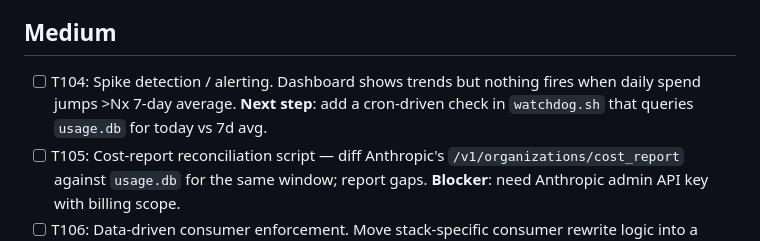
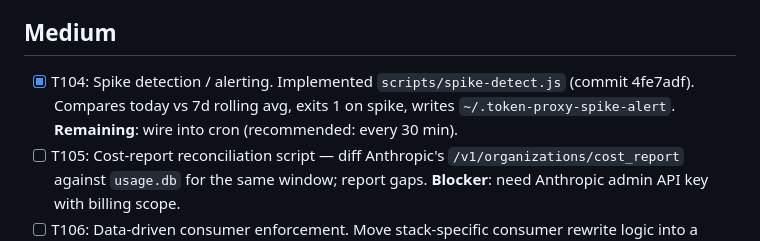
Before and after one commit to grobomo/llm-token-proxy, a Markdown page: TODO.md, the part around the change. Rendered like a GitHub page.

Commit message:
docs: mark T104 complete in TODO.md
Co-Authored-By: Claude Opus 4.7 <noreply@anthropic.com>

```diff
--- a/TODO.md
+++ b/TODO.md
@@ -29,7 +29,7 @@ Published to https://github.com/grobomo/llm-token-proxy (public). All commits pu
 
 ## Medium
 
-- [ ] T104: Spike detection / alerting. Dashboard shows trends but nothing fires when daily spend jumps >Nx 7-day average. **Next step**: add a cron-driven check in `watchdog.sh` that queries `usage.db` for today vs 7d avg.
+- [x] T104: Spike detection / alerting. Implemented `scripts/spike-detect.js` (commit 4fe7adf). Compares today vs 7d rolling avg, exits 1 on spike, writes `~/.token-proxy-spike-alert`. **Remaining**: wire into cron (recommended: every 30 min).
 - [ ] T105: Cost-report reconciliation script — diff Anthropic's `/v1/organizations/cost_report` against `usage.db` for the same window; report gaps. **Blocker**: need Anthropic admin API key with billing scope.
 - [ ] T106: Data-driven consumer enforcement. Move stack-specific consumer rewrite logic into a generic mechanism configurable in `watchdog.conf`. **Depends on**: T102 (per-project headers).
 - [ ] T107: Dashboard: spike chart, top-N expensive operations, per-project leaderboard. **Depends on**: T102.
```
